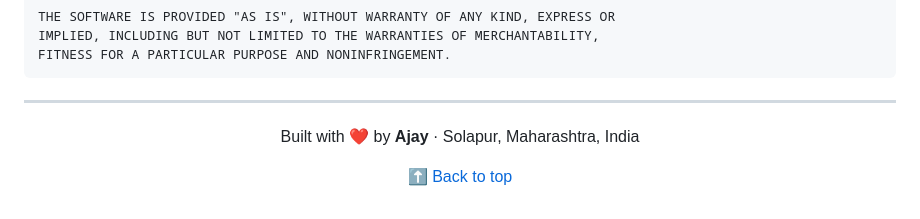
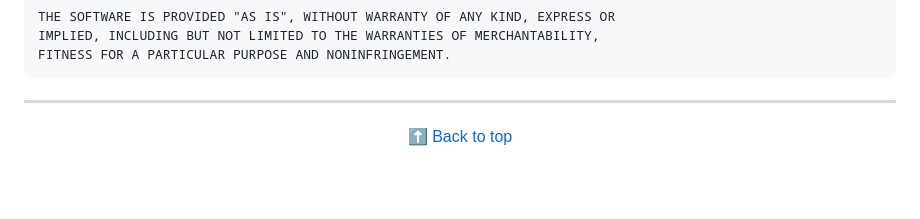
Before and after one commit to Om9612/medsync, a Markdown page: README.md, the part around the change. Drawn GitHub-style; blank space fills up the shorter version.

```diff
--- a/README.md
+++ b/README.md
@@ -924,7 +924,6 @@ FITNESS FOR A PARTICULAR PURPOSE AND NONINFRINGEMENT.
 
 <div align="center">
 
-Built with ❤️ by **Ajay** · Solapur, Maharashtra, India
 
 [⬆ Back to top](#-medsync)
 
```
